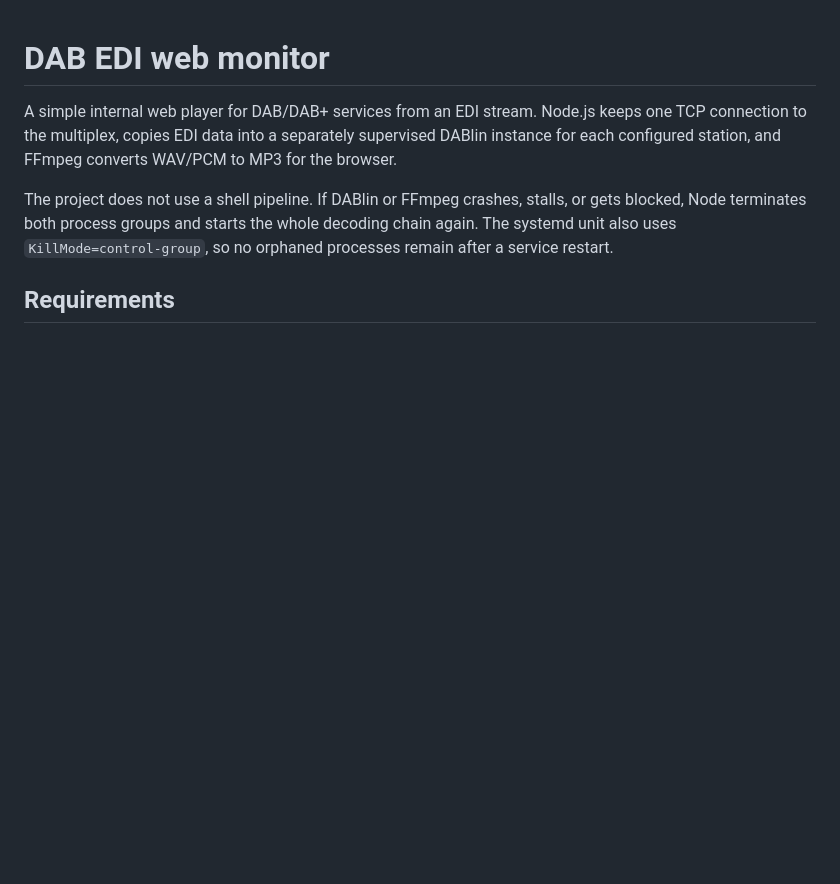
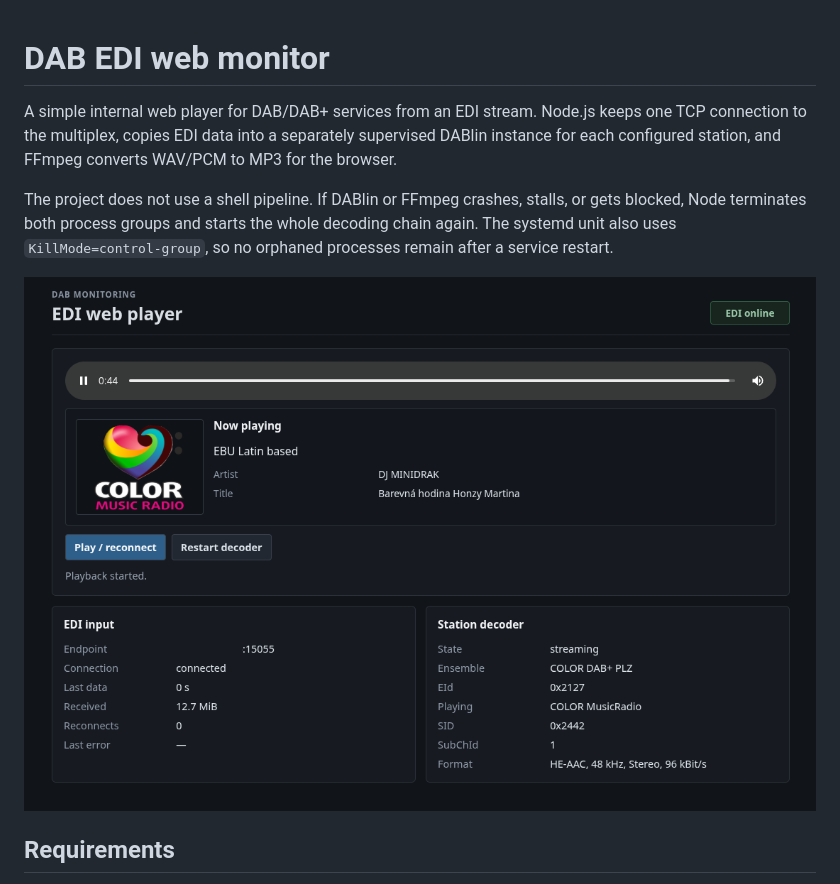
Before and after one commit to tuxikcz/dab-edi-web-monitor, a Markdown page: README.md, the part around the change. GitHub-like rendering; pictures changed too: image.png (added); blank space fills up the shorter version.

Commit message:
Added screenshot image

```diff
--- a/README.md
+++ b/README.md
@@ -3,6 +3,8 @@
 A simple internal web player for DAB/DAB+ services from an EDI stream. Node.js keeps one TCP connection to the multiplex, copies EDI data into a separately supervised DABlin instance for each configured station, and FFmpeg converts WAV/PCM to MP3 for the browser.
 
 The project does not use a shell pipeline. If DABlin or FFmpeg crashes, stalls, or gets blocked, Node terminates both process groups and starts the whole decoding chain again. The systemd unit also uses `KillMode=control-group`, so no orphaned processes remain after a service restart.
+
+![Screenshot](image.png)
 
 ## Requirements
 
```
